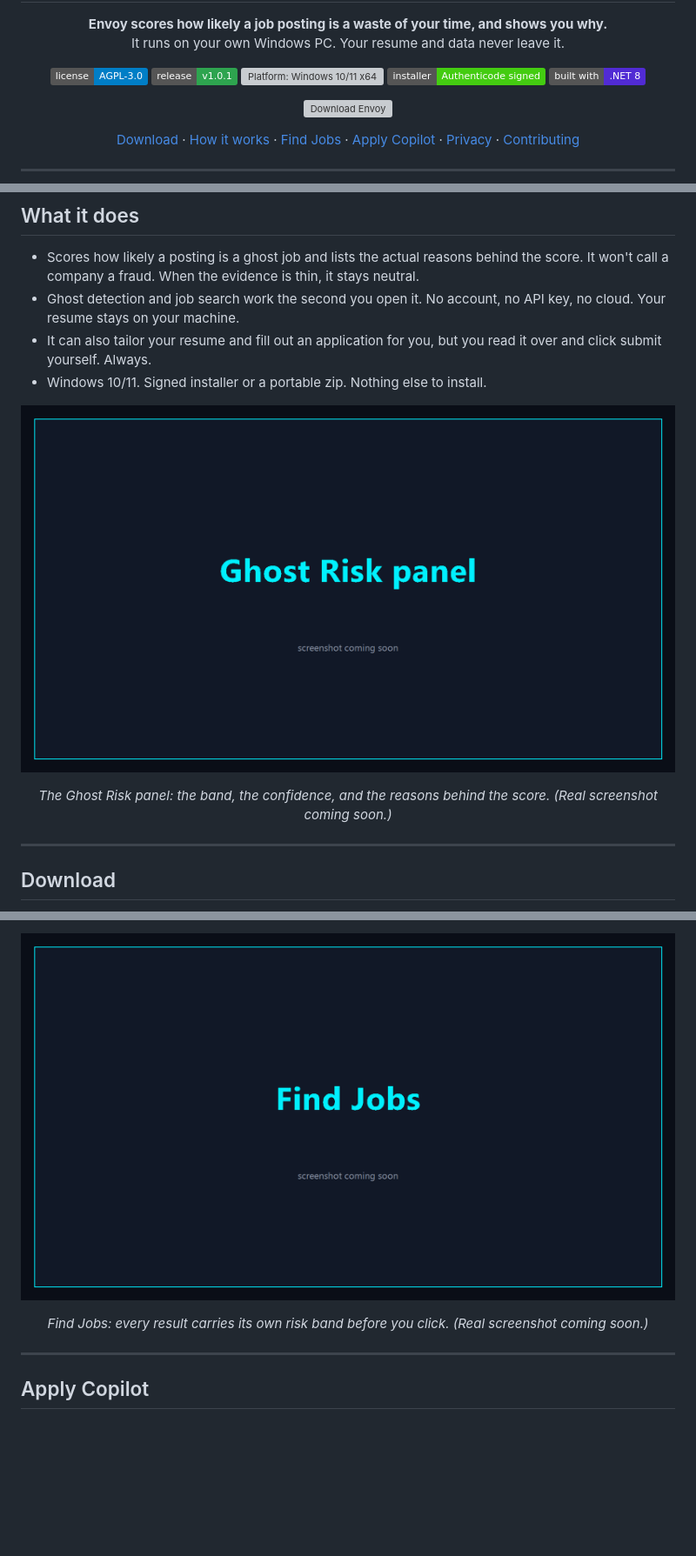
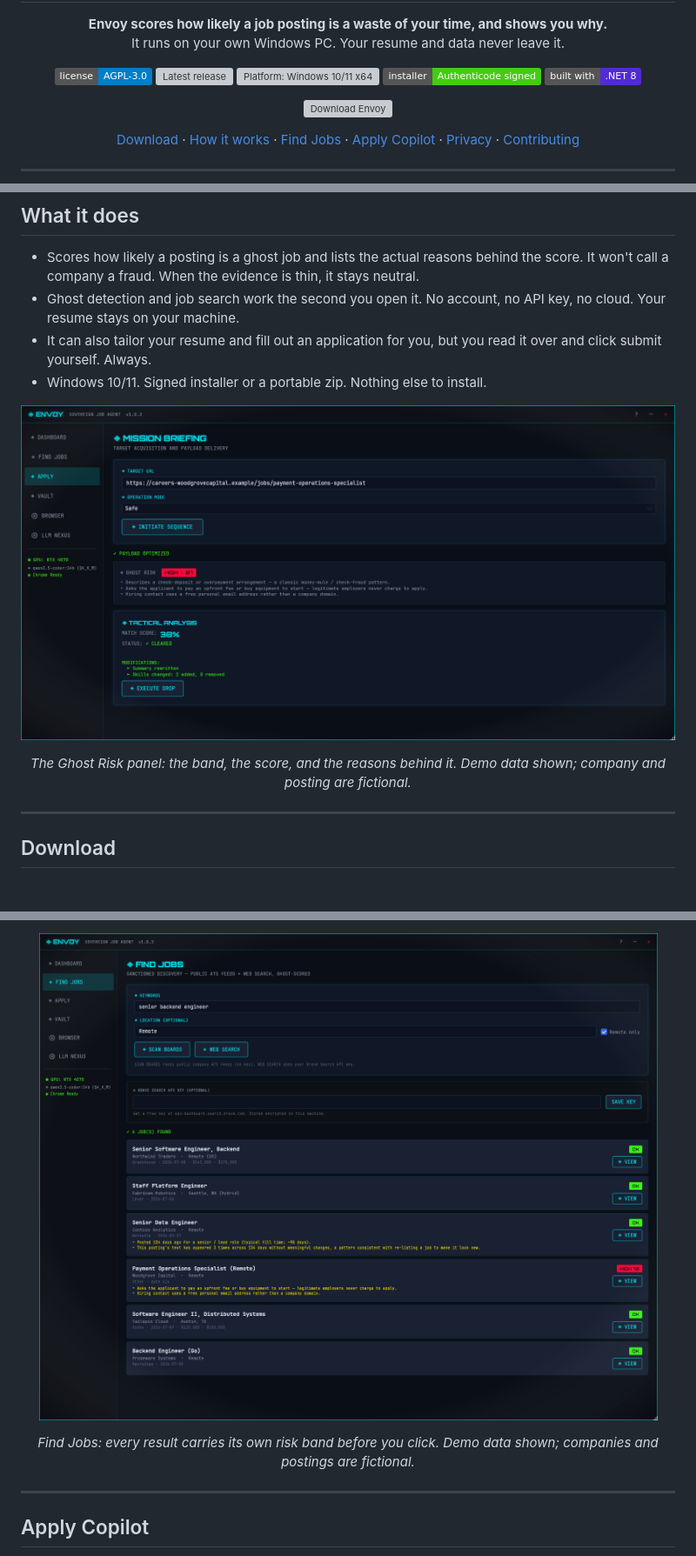
Before and after one commit to LXBStudioLLC/envoy, a Markdown page: README.md, 3 parts joined by grey strips. Shown at 87% size. Drawn GitHub-style; pictures changed too: assets/find-jobs.png, assets/ghost-score.png; badges without logos; blank space fills up the shorter version; grey boxes are pictures that could not be loaded.

```diff
--- a/README.md
+++ b/README.md
@@ -12,7 +11,7 @@
 
 <p align="center">
   <img src="https://img.shields.io/badge/license-AGPL--3.0-blue.svg" alt="License: AGPL-3.0">
-  <img src="https://img.shields.io/badge/release-v1.0.1-2ea44f" alt="Latest release v1.0.1">
+  <img src="https://img.shields.io/github/v/release/LXBStudioLLC/envoy?color=2ea44f&label=release" alt="Latest release">
   <img src="https://img.shields.io/badge/platform-Windows%2010%2F11%20x64-0078D6" alt="Platform: Windows 10/11 x64">
   <img src="https://img.shields.io/badge/installer-Authenticode%20signed-4c1" alt="Signed installer">
   <img src="https://img.shields.io/badge/built%20with-.NET%208-512BD4" alt="Built with .NET 8">
@@ -48,5 +46,5 @@ You tailor the resume, fill out the same fields again, hit submit, and never hea
 </p>
-<p align="center"><em>The Ghost Risk panel: the band, the confidence, and the reasons behind the score. (Real screenshot coming soon.)</em></p>
+<p align="center"><em>The Ghost Risk panel: the band, the score, and the reasons behind it. Demo data shown; company and posting are fictional.</em></p>
 
 ---
 
@@ -118,6 +115,6 @@ Every posting is scored before it hits your list, so the risk band and the reaso
   <img src="assets/find-jobs.png" alt="Find Jobs results list with a risk band on each posting" width="820">
 </p>
-<p align="center"><em>Find Jobs: every result carries its own risk band before you click. (Real screenshot coming soon.)</em></p>
+<p align="center"><em>Find Jobs: every result carries its own risk band before you click. Demo data shown; companies and postings are fictional.</em></p>
 
 ---
 
```
Also changed, not shown: other parts of README.md (+3 -7 lines), assets/apply-copilot.png, 1 other file.
